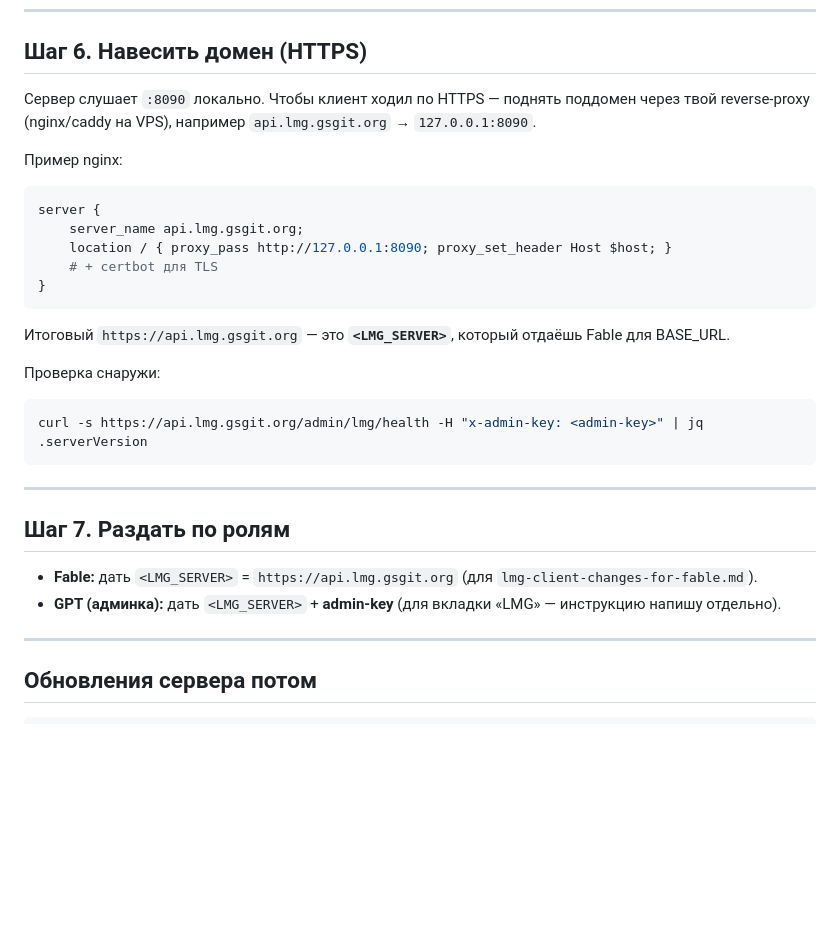
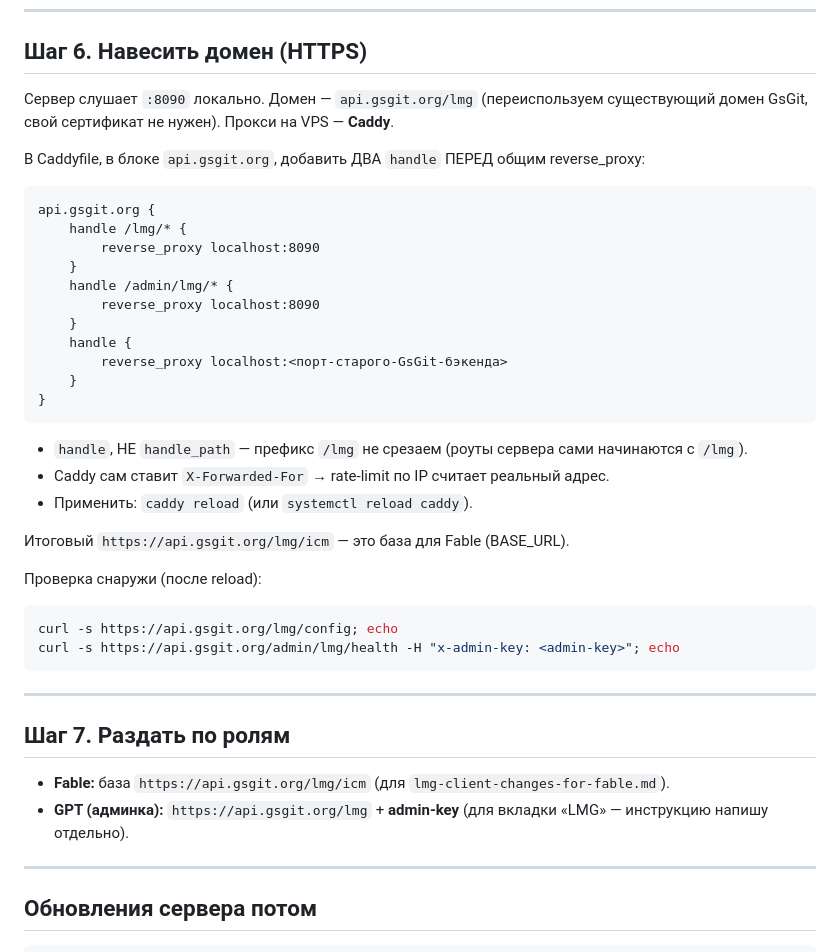
Before and after one commit to lkolholk-ctrl/gsgit, a Markdown page: docs/lmg-server-deploy.md, the part around the change. Rendered like a GitHub page; blank space fills up the shorter version.

Commit message:
docs: LMG deploy runbook uses Caddy + api.gsgit.org/lmg
Replace the nginx/api.lmg.gsgit.org example with the real setup: Caddy
reverse-proxy on api.gsgit.org routing /lmg/* and /admin/lmg/* to :8090
(handle, not handle_path, so the /lmg prefix is preserved), everything
else to the existing GsGit backend. Fix role-handout URLs to the /lmg path.

Co-Authored-By: Claude Opus 4.8 <noreply@anthropic.com>
Claude-Session: https://claude.ai/code/session_01Pwr6shSGpkT74SJdtWwYiX

````diff
--- a/docs/lmg-server-deploy.md
+++ b/docs/lmg-server-deploy.md
@@ -82,30 +82,41 @@ curl -s -X POST http://127.0.0.1:8090/admin/lmg/session/test -H "x-admin-key: <a
 
 ## Шаг 6. Навесить домен (HTTPS)
 
-Сервер слушает `:8090` локально. Чтобы клиент ходил по HTTPS — поднять поддомен через твой reverse-proxy
-(nginx/caddy на VPS), например `api.lmg.gsgit.org` → `127.0.0.1:8090`.
+Сервер слушает `:8090` локально. Домен — `api.gsgit.org/lmg` (переиспользуем существующий домен GsGit,
+свой сертификат не нужен). Прокси на VPS — **Caddy**.
 
-Пример nginx:
-```nginx
-server {
-    server_name api.lmg.gsgit.org;
-    location / { proxy_pass http://127.0.0.1:8090; proxy_set_header Host $host; }
-    # + certbot для TLS
+В Caddyfile, в блоке `api.gsgit.org`, добавить ДВА `handle` ПЕРЕД общим reverse_proxy:
+```caddy
+api.gsgit.org {
+    handle /lmg/* {
+        reverse_proxy localhost:8090
+    }
+    handle /admin/lmg/* {
+        reverse_proxy localhost:8090
+    }
+    handle {
+        reverse_proxy localhost:<порт-старого-GsGit-бэкенда>
+    }
 }
 ```
-Итоговый `https://api.lmg.gsgit.org` — это **`<LMG_SERVER>`**, который отдаёшь Fable для BASE_URL.
+- `handle`, НЕ `handle_path` — префикс `/lmg` не срезаем (роуты сервера сами начинаются с `/lmg`).
+- Caddy сам ставит `X-Forwarded-For` → rate-limit по IP считает реальный адрес.
+- Применить: `caddy reload` (или `systemctl reload caddy`).
 
-Проверка снаружи:
+Итоговый `https://api.gsgit.org/lmg/icm` — это база для Fable (BASE_URL).
+
+Проверка снаружи (после reload):
 ```bash
-curl -s https://api.lmg.gsgit.org/admin/lmg/health -H "x-admin-key: <admin-key>" | jq .serverVersion
+curl -s https://api.gsgit.org/lmg/config; echo
+curl -s https://api.gsgit.org/admin/lmg/health -H "x-admin-key: <admin-key>"; echo
 ```
 
 ---
 
 ## Шаг 7. Раздать по ролям
 
-- **Fable:** дать `<LMG_SERVER>` = `https://api.lmg.gsgit.org` (для `lmg-client-changes-for-fable.md`).
-- **GPT (админка):** дать `<LMG_SERVER>` + **admin-key** (для вкладки «LMG» — инструкцию напишу отдельно).
+- **Fable:** база `https://api.gsgit.org/lmg/icm` (для `lmg-client-changes-for-fable.md`).
+- **GPT (админка):** `https://api.gsgit.org/lmg` + **admin-key** (для вкладки «LMG» — инструкцию напишу отдельно).
 
 ---
 
````
